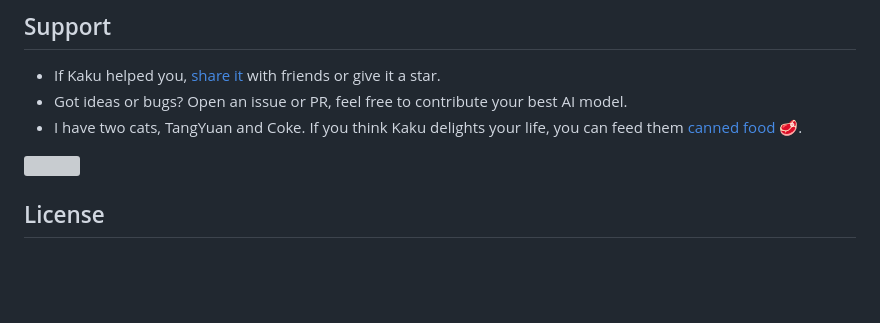
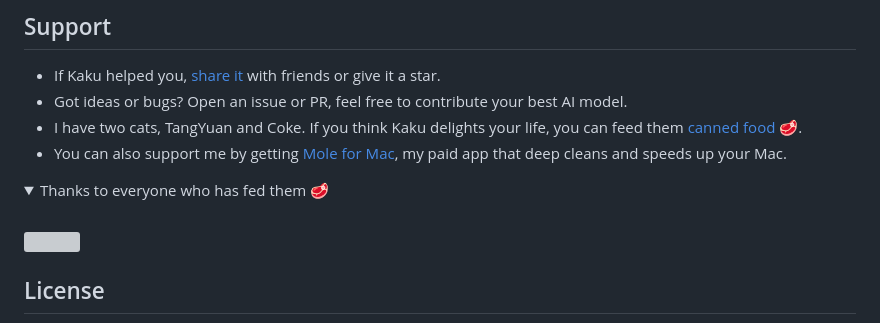
Before and after one commit to DCORVAX/manda, a Markdown page: README.md, the part around one of its changes. Rendered like a GitHub page; folded sections open; blank space fills up the shorter version; grey boxes are pictures that could not be loaded.

Commit message:
docs: collapse sponsors wall and recommend mole for mac in support

```diff
--- a/README.md
+++ b/README.md
@@ -125,5 +125,9 @@ Big thanks to all contributors who helped build Kaku. Go follow them! ❤️
 - If Kaku helped you, [share it](https://twitter.com/intent/tweet?url=https://github.com/tw93/Kaku&text=Kaku%20-%20A%20fast%20terminal%20built%20for%20AI%20coding.) with friends or give it a star.
 - Got ideas or bugs? Open an issue or PR, feel free to contribute your best AI model.
 - I have two cats, TangYuan and Coke. If you think Kaku delights your life, you can feed them <a href="https://cats.tw93.fun?name=Kaku" target="_blank">canned food 🥩</a>.
+- You can also support me by getting [Mole for Mac](https://mole.fit), my paid app that deep cleans and speeds up your Mac.
 
+<details>
+<summary>Thanks to everyone who has fed them 🥩</summary>
+<br/>
 <a href="https://cats.tw93.fun?name=Kaku"><img src="https://cdn.jsdelivr.net/gh/tw93/sponsors@main/assets/sponsors.svg" width="1000" loading="lazy" /></a>
```
Also changed, not shown: other parts of README.md (+1 -0 lines).
